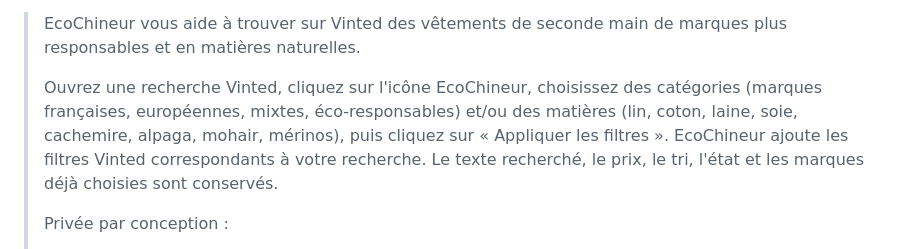
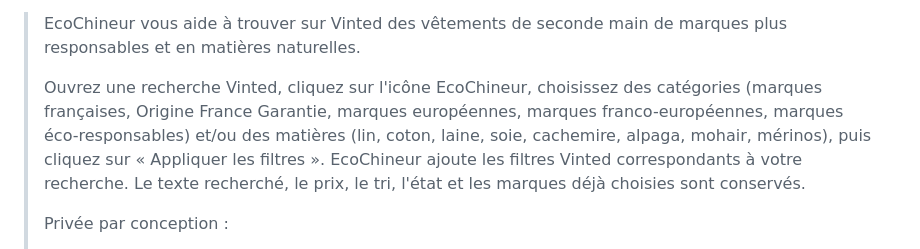
Before and after one commit to thomas-chauvet/ecochineur, a Markdown page: RELEASING.md, the part around the change. GitHub-like rendering.

Commit message:
docs(release): update the French store description categories

```diff
--- a/RELEASING.md
+++ b/RELEASING.md
@@ -150,11 +150,12 @@ update the justifications and the privacy policies at the same time.
 > marques plus responsables et en matières naturelles.
 >
 > Ouvrez une recherche Vinted, cliquez sur l'icône EcoChineur, choisissez des
-> catégories (marques françaises, européennes, mixtes, éco-responsables) et/ou
-> des matières (lin, coton, laine, soie, cachemire, alpaga, mohair, mérinos),
-> puis cliquez sur « Appliquer les filtres ». EcoChineur ajoute les filtres
-> Vinted correspondants à votre recherche. Le texte recherché, le prix, le tri,
-> l'état et les marques déjà choisies sont conservés.
+> catégories (marques françaises, Origine France Garantie, marques européennes,
+> marques franco-européennes, marques éco-responsables) et/ou des matières (lin,
+> coton, laine, soie, cachemire, alpaga, mohair, mérinos), puis cliquez sur «
+> Appliquer les filtres ». EcoChineur ajoute les filtres Vinted correspondants à
+> votre recherche. Le texte recherché, le prix, le tri, l'état et les marques
+> déjà choisies sont conservés.
 >
 > Privée par conception :
 >
```
